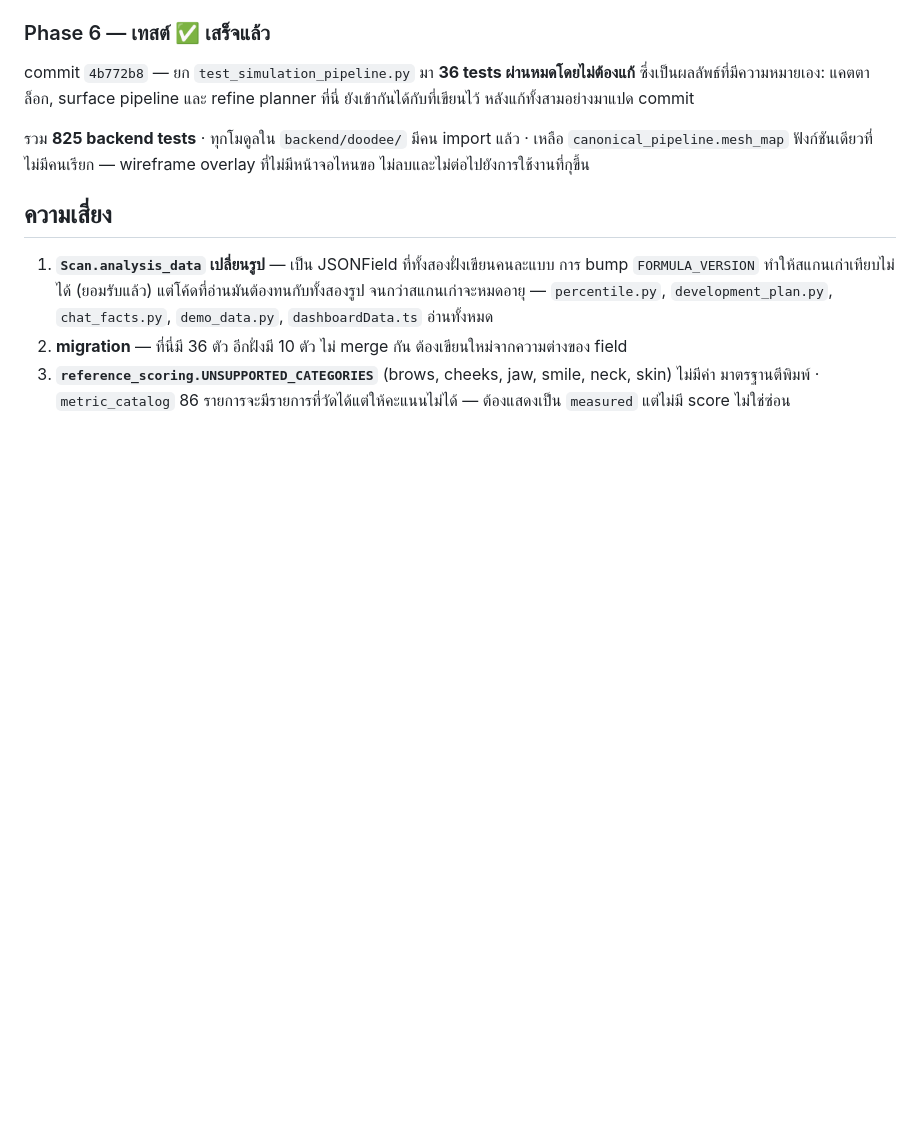
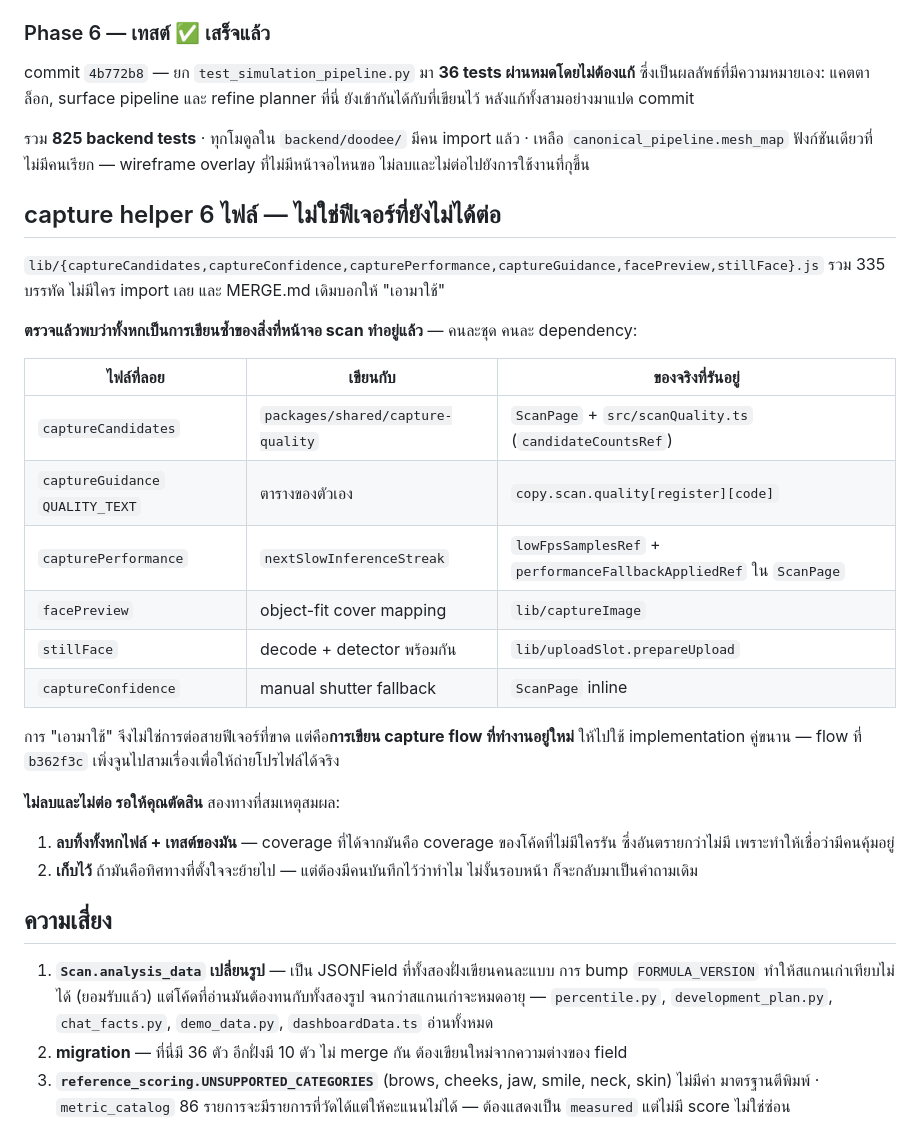
Before and after one commit to Jeddi99/doodee2, a Markdown page: docs/MERGE.md, the part around the change. Rendered like a GitHub page; blank space fills up the shorter version.

Commit message:
MERGE.md: the six capture helpers are a duplicate implementation, not missing wiring
The plan said to wire them in. They are a second implementation of what ScanPage already does,
written against packages/shared while the live screen uses src/scanQuality.ts and the copy
tables. Wiring them in means rewriting a working capture flow, not connecting a loose end — so
the choice is delete or keep, and that is not mine to make while nobody is watching.

Claude-Session: https://claude.ai/code/session_016poGbwVBYo6S6k2cDU21bA

```diff
--- a/docs/MERGE.md
+++ b/docs/MERGE.md
@@ -241,6 +241,32 @@ commit `4b772b8` — ยก `test_simulation_pipeline.py` มา **36 tests ผ
 เหลือ `canonical_pipeline.mesh_map` ฟังก์ชันเดียวที่ไม่มีคนเรียก — wireframe overlay ที่ไม่มีหน้าจอไหนขอ
 ไม่ลบและไม่ต่อไปยังการใช้งานที่กุขึ้น
 
+## capture helper 6 ไฟล์ — ไม่ใช่ฟีเจอร์ที่ยังไม่ได้ต่อ
+
+`lib/{captureCandidates,captureConfidence,capturePerformance,captureGuidance,facePreview,stillFace}.js`
+รวม 335 บรรทัด ไม่มีใคร import เลย และ MERGE.md เดิมบอกให้ "เอามาใช้"
+
+**ตรวจแล้วพบว่าทั้งหกเป็นการเขียนซ้ำของสิ่งที่หน้าจอ scan ทำอยู่แล้ว** — คนละชุด คนละ dependency:
+
+| ไฟล์ที่ลอย | เขียนกับ | ของจริงที่รันอยู่ |
+|---|---|---|
+| `captureCandidates` | `packages/shared/capture-quality` | `ScanPage` + `src/scanQuality.ts` (`candidateCountsRef`) |
+| `captureGuidance` `QUALITY_TEXT` | ตารางของตัวเอง | `copy.scan.quality[register][code]` |
+| `capturePerformance` | `nextSlowInferenceStreak` | `lowFpsSamplesRef` + `performanceFallbackAppliedRef` ใน `ScanPage` |
+| `facePreview` | object-fit cover mapping | `lib/captureImage` |
+| `stillFace` | decode + detector พร้อมกัน | `lib/uploadSlot.prepareUpload` |
+| `captureConfidence` | manual shutter fallback | `ScanPage` inline |
+
+การ "เอามาใช้" จึงไม่ใช่การต่อสายฟีเจอร์ที่ขาด แต่คือ**การเขียน capture flow ที่ทำงานอยู่ใหม่**
+ให้ไปใช้ implementation คู่ขนาน — flow ที่ `b362f3c` เพิ่งจูนไปสามเรื่องเพื่อให้ถ่ายโปรไฟล์ได้จริง
+
+**ไม่ลบและไม่ต่อ รอให้คุณตัดสิน** สองทางที่สมเหตุสมผล:
+
+1. **ลบทิ้งทั้งหกไฟล์ + เทสต์ของมัน** — coverage ที่ได้จากมันคือ coverage ของโค้ดที่ไม่มีใครรัน
+   ซึ่งอันตรายกว่าไม่มี เพราะทำให้เชื่อว่ามีคนคุ้มอยู่
+2. **เก็บไว้** ถ้ามันคือทิศทางที่ตั้งใจจะย้ายไป — แต่ต้องมีคนบันทึกไว้ว่าทำไม ไม่งั้นรอบหน้า
+   ก็จะกลับมาเป็นคำถามเดิม
+
 ## ความเสี่ยง
 
 1. **`Scan.analysis_data` เปลี่ยนรูป** — เป็น JSONField ที่ทั้งสองฝั่งเขียนคนละแบบ การ bump
```
